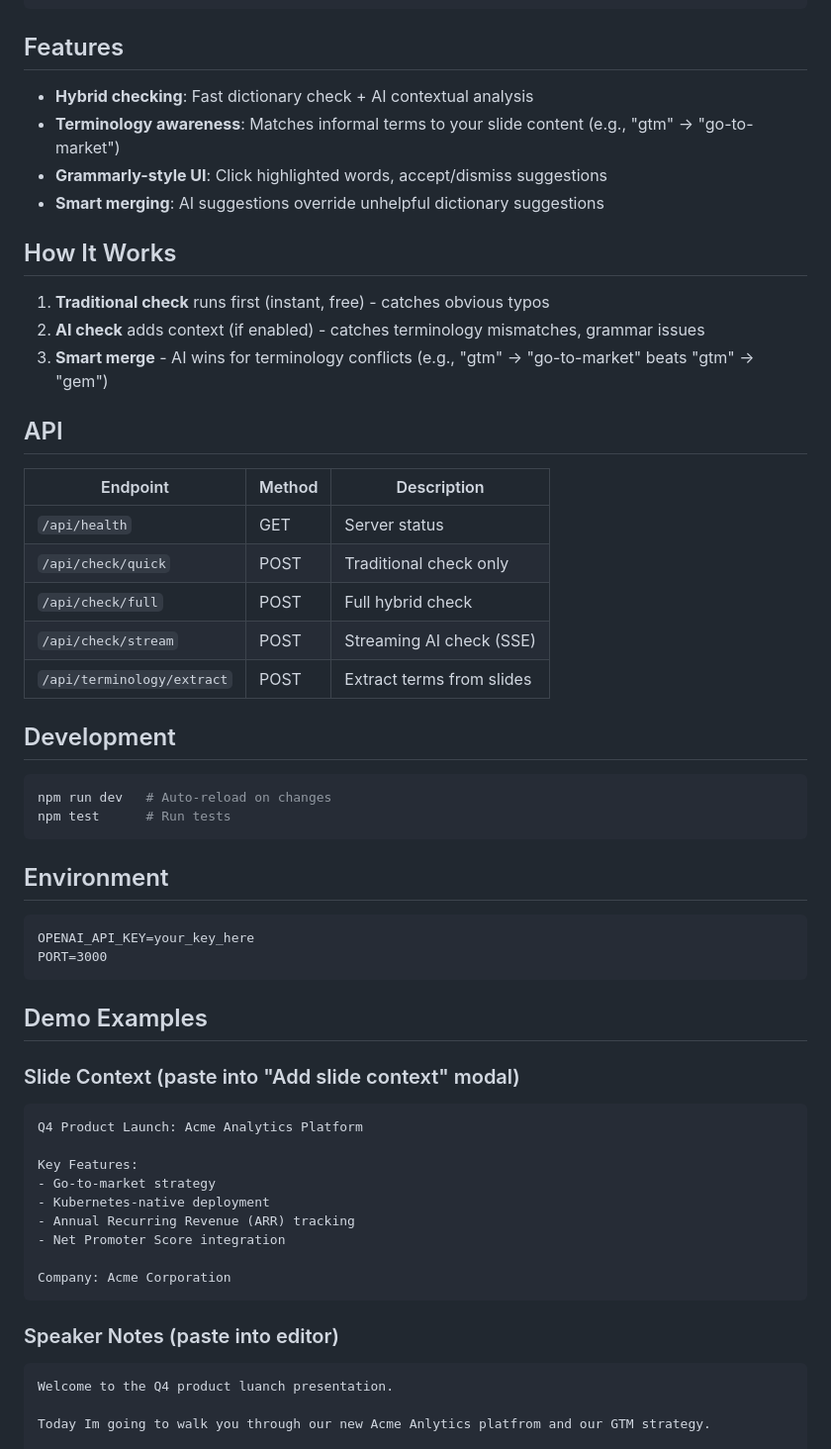
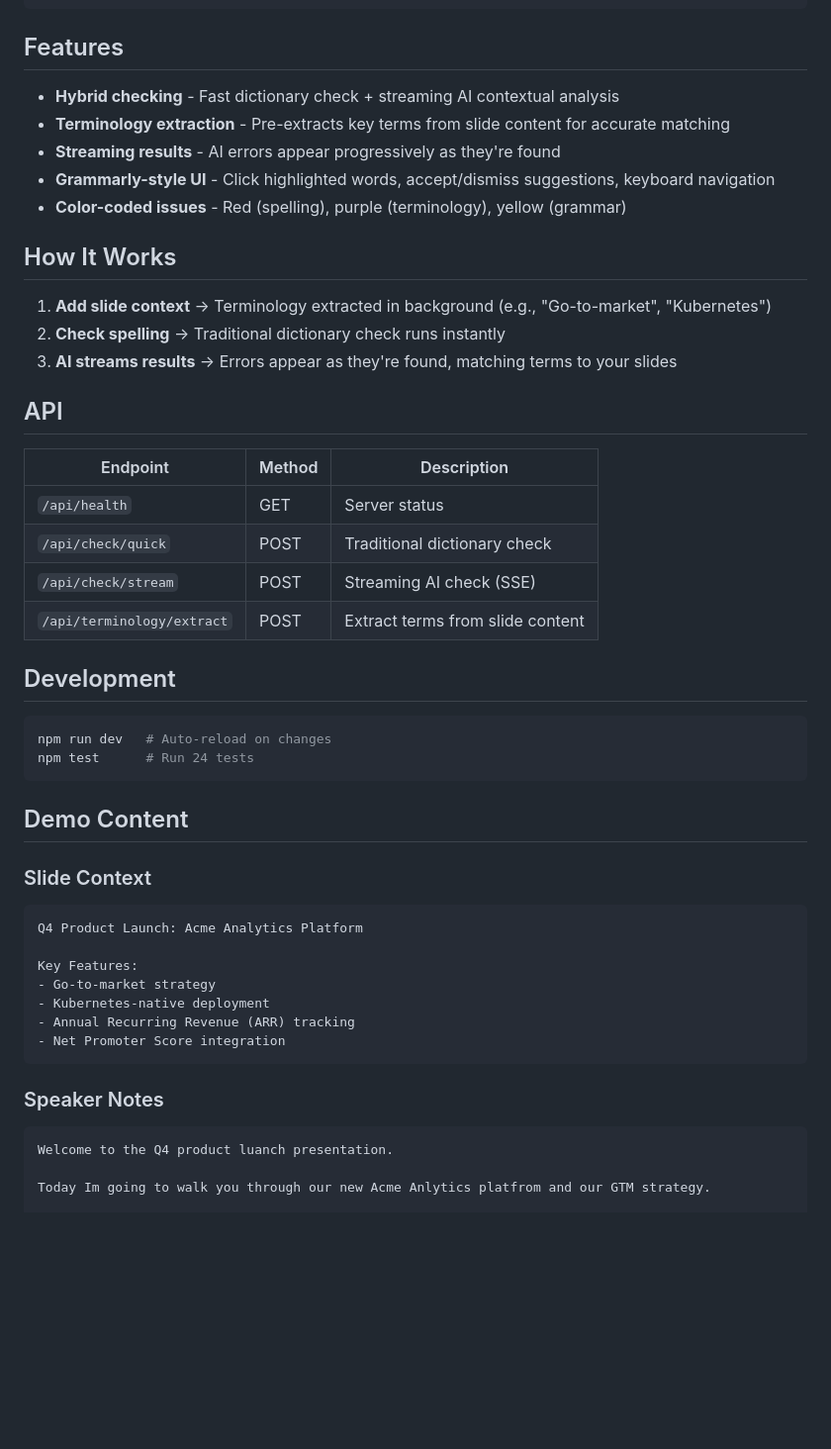
Before and after one commit to JasaNiklanovic/ai-spellchecker, a Markdown page: README.md, the part around the change. Shown at 99% size. Drawn GitHub-style; blank space fills up the shorter version.

Commit message:
Update README to reflect current architecture
- Updated Features: streaming results, terminology extraction
- Updated How It Works: 3-step flow with pre-extraction
- Removed unused /api/check/full from API table
- Removed redundant Environment section
- Cleaner section naming

````diff
--- a/README.md
+++ b/README.md
@@ -25,45 +25,37 @@ npm start             # Open http://localhost:3000
 
 ## Features
 
-- **Hybrid checking**: Fast dictionary check + AI contextual analysis
-- **Terminology awareness**: Matches informal terms to your slide content (e.g., "gtm" → "go-to-market")
-- **Grammarly-style UI**: Click highlighted words, accept/dismiss suggestions
-- **Smart merging**: AI suggestions override unhelpful dictionary suggestions
+- **Hybrid checking** - Fast dictionary check + streaming AI contextual analysis
+- **Terminology extraction** - Pre-extracts key terms from slide content for accurate matching
+- **Streaming results** - AI errors appear progressively as they're found
+- **Grammarly-style UI** - Click highlighted words, accept/dismiss suggestions, keyboard navigation
+- **Color-coded issues** - Red (spelling), purple (terminology), yellow (grammar)
 
 ## How It Works
 
-1. **Traditional check** runs first (instant, free) - catches obvious typos
-2. **AI check** adds context (if enabled) - catches terminology mismatches, grammar issues
-3. **Smart merge** - AI wins for terminology conflicts (e.g., "gtm" → "go-to-market" beats "gtm" → "gem")
+1. **Add slide context** → Terminology extracted in background (e.g., "Go-to-market", "Kubernetes")
+2. **Check spelling** → Traditional dictionary check runs instantly
+3. **AI streams results** → Errors appear as they're found, matching terms to your slides
 
 ## API
 
 | Endpoint | Method | Description |
 |----------|--------|-------------|
 | `/api/health` | GET | Server status |
-| `/api/check/quick` | POST | Traditional check only |
-| `/api/check/full` | POST | Full hybrid check |
+| `/api/check/quick` | POST | Traditional dictionary check |
 | `/api/check/stream` | POST | Streaming AI check (SSE) |
-| `/api/terminology/extract` | POST | Extract terms from slides |
+| `/api/terminology/extract` | POST | Extract terms from slide content |
 
 ## Development
 
 ```bash
 npm run dev   # Auto-reload on changes
-npm test      # Run tests
+npm test      # Run 24 tests
 ```
 
-## Environment
+## Demo Content
 
-```
-OPENAI_API_KEY=your_key_here
-PORT=3000
-```
-
-## Demo Examples
-
-### Slide Context (paste into "Add slide context" modal)
-
+### Slide Context
 ```
 Q4 Product Launch: Acme Analytics Platform
 
@@ -72,12 +64,9 @@ Key Features:
 - Kubernetes-native deployment
 - Annual Recurring Revenue (ARR) tracking
 - Net Promoter Score integration
-
-Company: Acme Corporation
 ```
 
-### Speaker Notes (paste into editor)
-
+### Speaker Notes
 ```
 Welcome to the Q4 product luanch presentation.
 
````
Also changed, not shown: DESIGN.md (+2 -2 lines).
